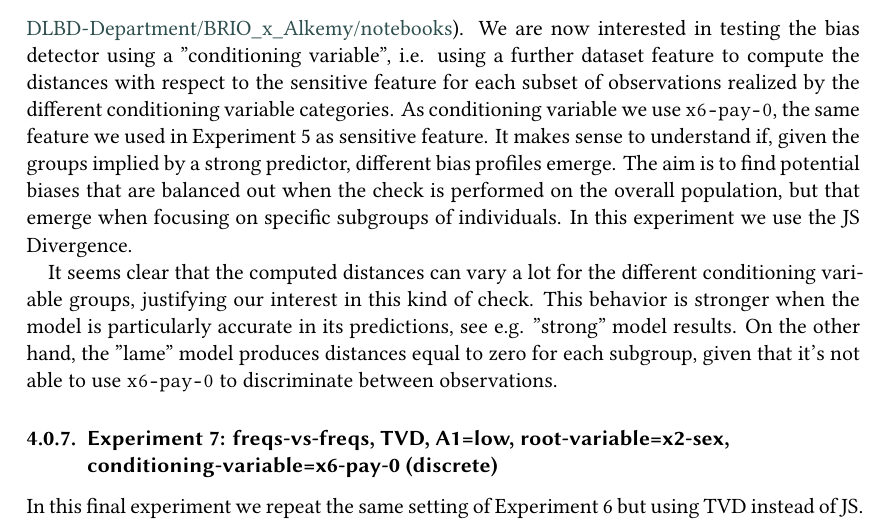
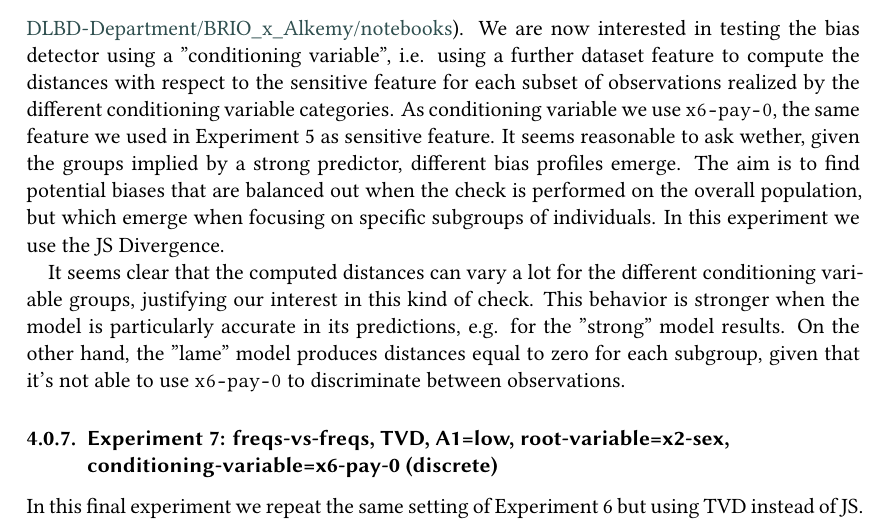
Before and after one commit to DLBD-Department/BRIO_x_Alkemy, a LaTeX document (paper/sample-1col.tex): part of page 13 of 15, cut so that both start at the same text. Compiled offline with XeLaTeX; a LaTeX package or settings file that is missing is left out.

Commit message:
small revision experiment 6

```diff
--- a/paper/sample-1col.tex
+++ b/paper/sample-1col.tex
@@ -400,9 +400,9 @@ Figure \ref{fig:exp4} shows the results of the fourth experiment. As with Experi
 Figure \ref{fig:exp5} shows the results of the fifth experiment. Keeping JS as distance of choice, we wanted to verify what happens if the sensitive feature is also the single most important feature for the classifiers. In this case, we identified \texttt{x6-pay-0}, namely a categorical feature providing the strongest predictive signal. Clearly, being strongly effective in discriminating between true $0$ and $1$ labels, it produces way bigger distances than those observed in the previous experiments. As commented for \texttt{Education}, we imagine that it would not make sense to consider such a feature a sensitive one. Finally, large standard deviation values are observed, suggesting that some feature categories are more effective and important for the classifiers than others.
 
 \subsubsection{Experiment 6: freqs-vs-freqs, JS, A1=low, root-variable=x2-sex, conditioning-variable=x6-pay-0 (discrete)}
-For brevity we don't include the numerical outcome of this and the next experiment. The reader can refer to the notebook provided with the online repository (\url{https://github.com/DLBD-Department/BRIO_x_Alkemy/notebooks}). We are now interested in testing the bias detector using a "conditioning variable", i.e. using a further dataset feature to compute the distances with respect to the sensitive feature for each subset of observations realized by the different conditioning variable categories. As conditioning variable we use \texttt{x6-pay-0}, the same feature we used in Experiment 5 as sensitive feature. It makes sense to understand if, given the groups implied by a strong predictor, different bias profiles emerge. The aim is to find potential biases that are balanced out when the check is performed on the overall population, but that emerge when focusing on specific subgroups of individuals. In this experiment we use the JS Divergence.
+For brevity we don't include the numerical outcome of this and the next experiment. The reader can refer to the notebook provided with the online repository (\url{https://github.com/DLBD-Department/BRIO_x_Alkemy/notebooks}). We are now interested in testing the bias detector using a "conditioning variable", i.e. using a further dataset feature to compute the distances with respect to the sensitive feature for each subset of observations realized by the different conditioning variable categories. As conditioning variable we use \texttt{x6-pay-0}, the same feature we used in Experiment 5 as sensitive feature. It seems reasonable to ask wether, given the groups implied by a strong predictor, different bias profiles emerge. The aim is to find potential biases that are balanced out when the check is performed on the overall population, but which emerge when focusing on specific subgroups of individuals. In this experiment we use the JS Divergence.
 
-It seems clear that the computed distances can vary a lot for the different conditioning variable groups, justifying our interest in this kind of check. This behavior is stronger when the model is particularly accurate in its predictions, see e.g. "strong" model results. On the other hand, the "lame" model produces distances equal to zero for each subgroup, given that it's not able to use \texttt{x6-pay-0} to discriminate between observations.
+It seems clear that the computed distances can vary a lot for the different conditioning variable groups, justifying our interest in this kind of check. This behavior is stronger when the model is particularly accurate in its predictions, e.g. for the "strong" model results. On the other hand, the "lame" model produces distances equal to zero for each subgroup, given that it's not able to use \texttt{x6-pay-0} to discriminate between observations.
 
 \subsubsection{Experiment 7: freqs-vs-freqs, TVD, A1=low, root-variable=x2-sex, conditioning-variable=x6-pay-0 (discrete)}
 In this final experiment we repeat the same setting of Experiment 6 but using TVD instead of JS. The observed pattern is identical, with the already commented distances magnitude difference due to the different distance used here.
```
Also changed, not shown: paper/sample-1col.pdf, 1 other file.
